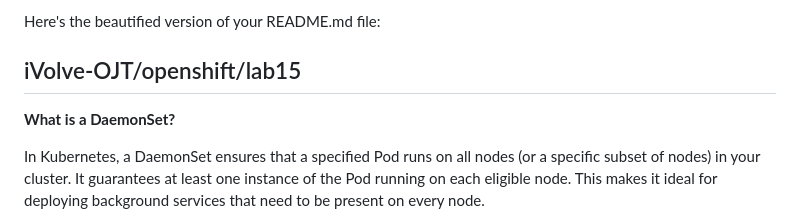
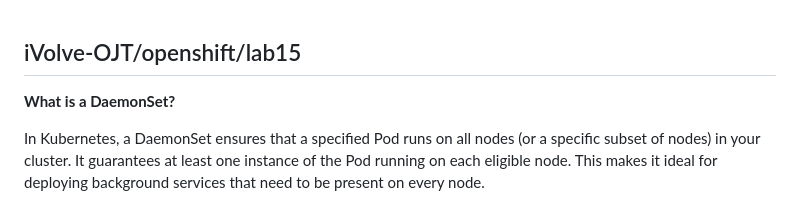
Before and after one commit to tabana1/Ivolve-OJT, a Markdown page: openshift/lab15/README.md, the part around the change. Drawn GitHub-style.

```diff
--- a/openshift/lab15/README.md
+++ b/openshift/lab15/README.md
@@ -1,4 +1,3 @@
-Here's the beautified version of your README.md file:
 
 ## iVolve-OJT/openshift/lab15
 
```
